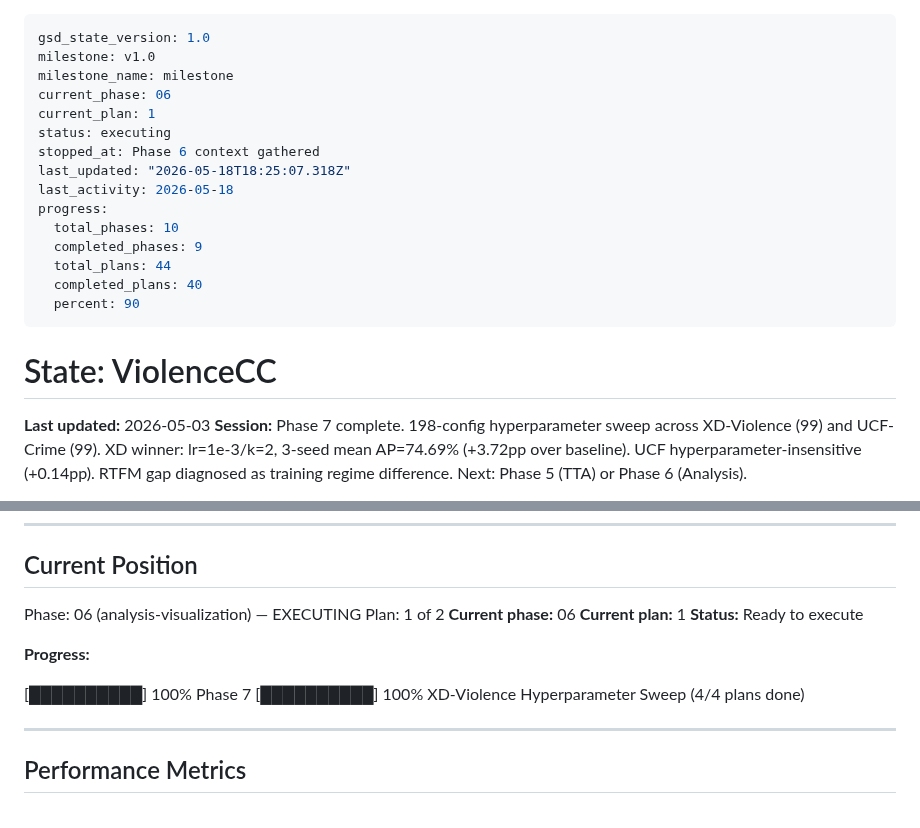
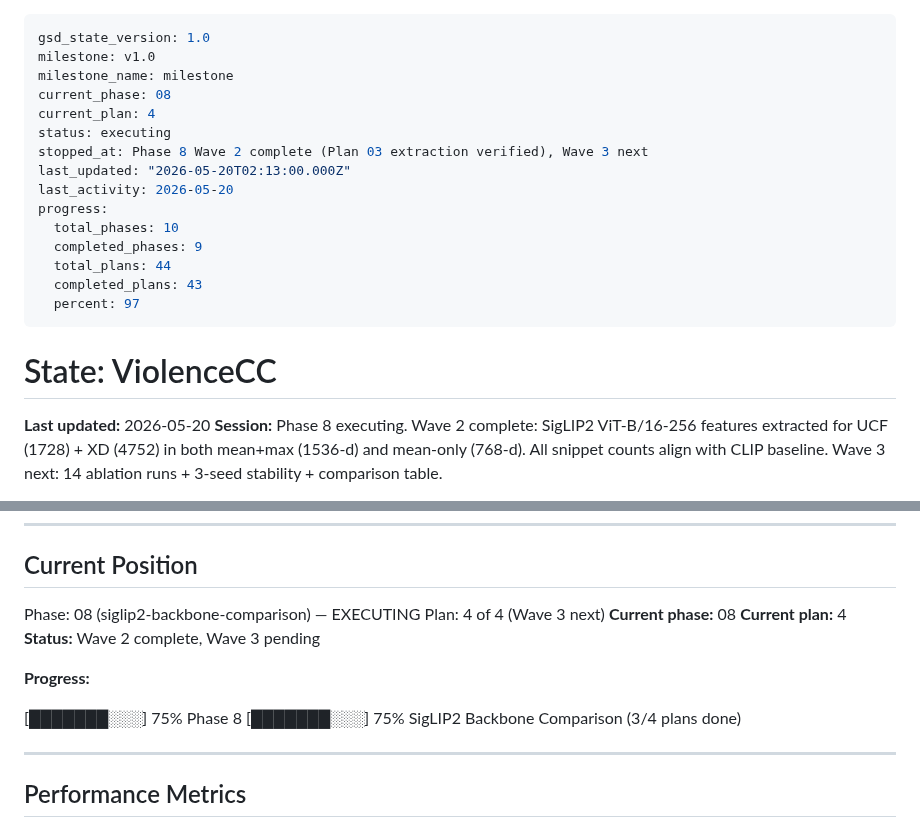
Before and after one commit to austinjeng/ViolenceCC, a Markdown page: .planning/STATE.md, 2 parts joined by grey strips. Drawn GitHub-style.

Commit message:
docs(08): update tracking — Wave 2 complete (3/4 plans done)
SigLIP2 features verified: UCF 1728 + XD 4752, dims 1536/768 correct,
zero snippet mismatches vs CLIP. Wave 3 (ablation runs) next.

Co-Authored-By: Claude Opus 4.6 (1M context) <noreply@anthropic.com>

```diff
--- a/.planning/STATE.md
+++ b/.planning/STATE.md
@@ -2,22 +2,22 @@
 gsd_state_version: 1.0
 milestone: v1.0
 milestone_name: milestone
-current_phase: 06
-current_plan: 1
+current_phase: 08
+current_plan: 4
 status: executing
-stopped_at: Phase 6 context gathered
-last_updated: "2026-05-18T18:25:07.318Z"
-last_activity: 2026-05-18
+stopped_at: Phase 8 Wave 2 complete (Plan 03 extraction verified), Wave 3 next
+last_updated: "2026-05-20T02:13:00.000Z"
+last_activity: 2026-05-20
 progress:
   total_phases: 10
   completed_phases: 9
   total_plans: 44
-  completed_plans: 40
-  percent: 90
+  completed_plans: 43
+  percent: 97
 ---
 
 # State: ViolenceCC
 
-**Last updated:** 2026-05-03
-**Session:** Phase 7 complete. 198-config hyperparameter sweep across XD-Violence (99) and UCF-Crime (99). XD winner: lr=1e-3/k=2, 3-seed mean AP=74.69% (+3.72pp over baseline). UCF hyperparameter-insensitive (+0.14pp). RTFM gap diagnosed as training regime difference. Next: Phase 5 (TTA) or Phase 6 (Analysis).
+**Last updated:** 2026-05-20
+**Session:** Phase 8 executing. Wave 2 complete: SigLIP2 ViT-B/16-256 features extracted for UCF (1728) + XD (4752) in both mean+max (1536-d) and mean-only (768-d). All snippet counts align with CLIP baseline. Wave 3 next: 14 ablation runs + 3-seed stability + comparison table.
 
@@ -36,16 +36,16 @@ Last activity: 2026-05-18
 
 ## Current Position
 
-Phase: 06 (analysis-visualization) — EXECUTING
-Plan: 1 of 2
-**Current phase:** 06
-**Current plan:** 1
-**Status:** Ready to execute
+Phase: 08 (siglip2-backbone-comparison) — EXECUTING
+Plan: 4 of 4 (Wave 3 next)
+**Current phase:** 08
+**Current plan:** 4
+**Status:** Wave 2 complete, Wave 3 pending
 
 **Progress:**
 
-[██████████] 100%
-Phase 7 [██████████] 100%  XD-Violence Hyperparameter Sweep (4/4 plans done)
+[███████░░░] 75%
+Phase 8 [███████░░░] 75%  SigLIP2 Backbone Comparison (3/4 plans done)
 
 ---
 
```
Also changed, not shown: other parts of .planning/STATE.md (+1 -1 lines), .planning/ROADMAP.md (+4 -4 lines).
